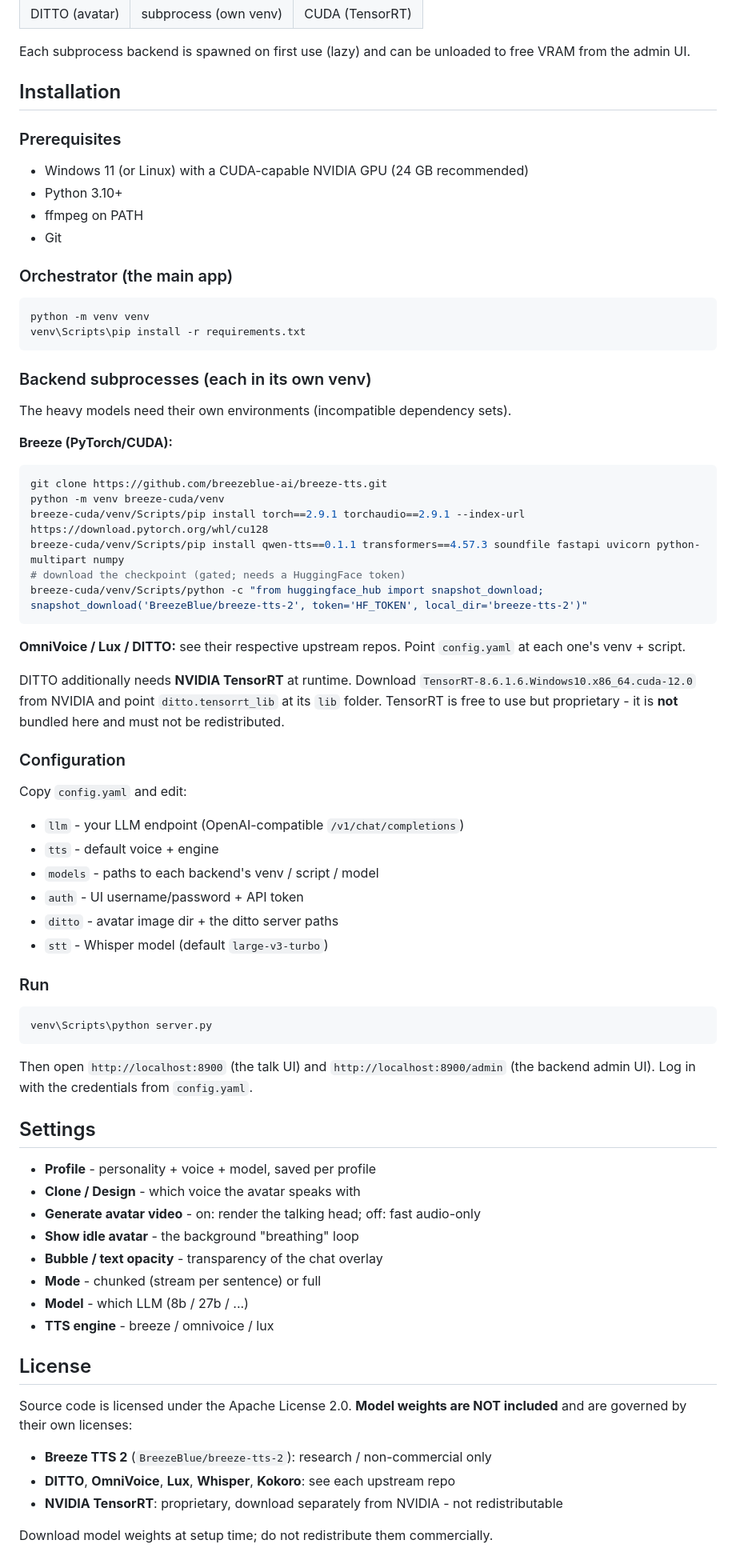
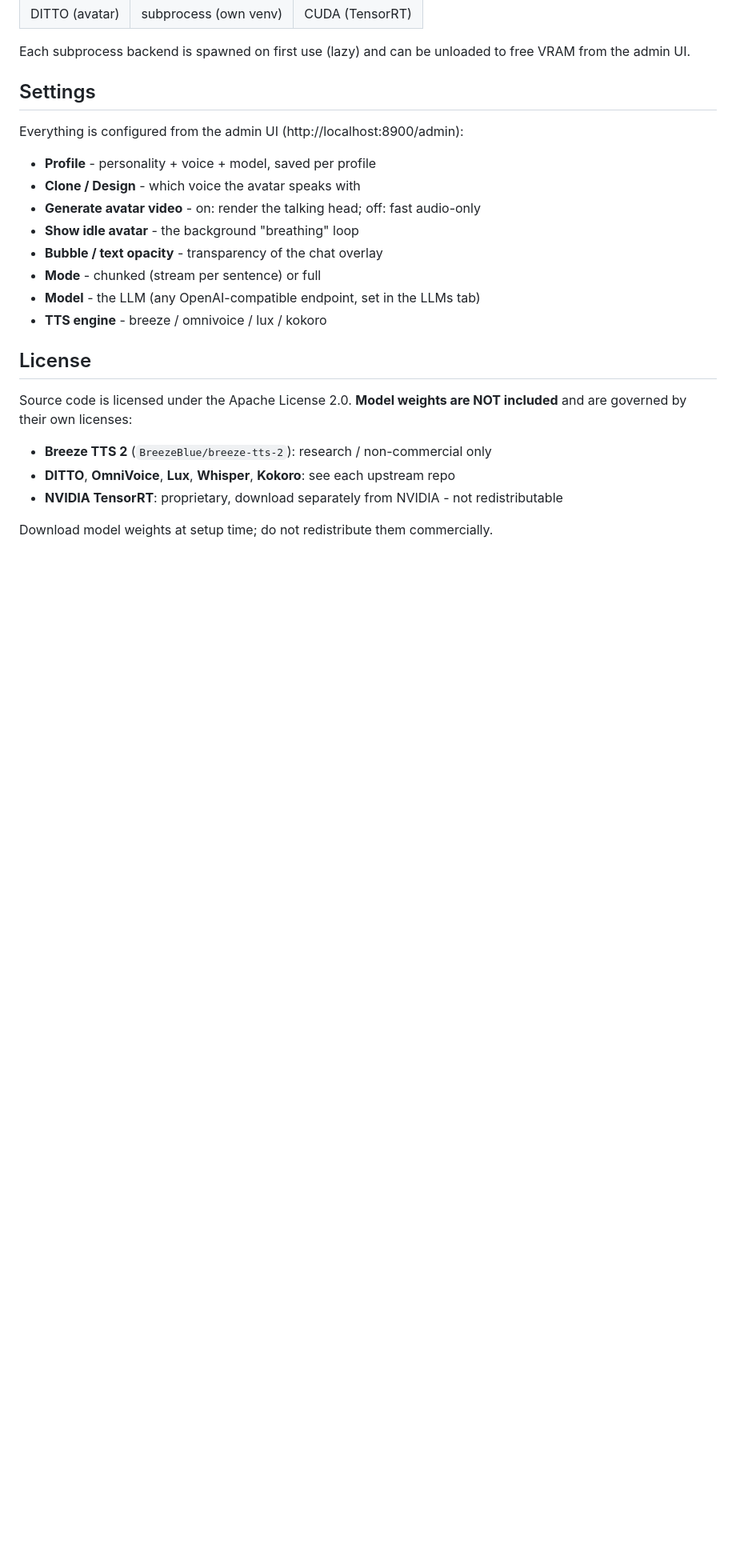
Before and after one commit to MartinForsterNL/Yvette, a Markdown page: README.md, the part around one of its changes. Shown at 80% size. Drawn GitHub-style; blank space fills up the shorter version.

Commit message:
Rewrite README as landing page and add app to install guide

````diff
--- a/README.md
+++ b/README.md
@@ -49,66 +61,9 @@ voice-ai/
 Each subprocess backend is spawned on first use (lazy) and can be unloaded to
 free VRAM from the admin UI.
 
-## Installation
+## Settings
 
-### Prerequisites
-
-- Windows 11 (or Linux) with a CUDA-capable NVIDIA GPU (24 GB recommended)
-- Python 3.10+
-- ffmpeg on PATH
-- Git
-
-### Orchestrator (the main app)
-
-```bash
-python -m venv venv
-venv\Scripts\pip install -r requirements.txt
-```
-
-### Backend subprocesses (each in its own venv)
-
-The heavy models need their own environments (incompatible dependency sets).
-
-**Breeze (PyTorch/CUDA):**
-
-```bash
-git clone https://github.com/breezeblue-ai/breeze-tts.git
-python -m venv breeze-cuda/venv
-breeze-cuda/venv/Scripts/pip install torch==2.9.1 torchaudio==2.9.1 --index-url https://download.pytorch.org/whl/cu128
-breeze-cuda/venv/Scripts/pip install qwen-tts==0.1.1 transformers==4.57.3 soundfile fastapi uvicorn python-multipart numpy
-# download the checkpoint (gated; needs a HuggingFace token)
-breeze-cuda/venv/Scripts/python -c "from huggingface_hub import snapshot_download; snapshot_download('BreezeBlue/breeze-tts-2', token='HF_TOKEN', local_dir='breeze-tts-2')"
-```
-
-**OmniVoice / Lux / DITTO:** see their respective upstream repos. Point
-`config.yaml` at each one's venv + script.
-
-DITTO additionally needs **NVIDIA TensorRT** at runtime. Download
-`TensorRT-8.6.1.6.Windows10.x86_64.cuda-12.0` from NVIDIA and point
-`ditto.tensorrt_lib` at its `lib` folder. TensorRT is free to use but
-proprietary - it is **not** bundled here and must not be redistributed.
-
-### Configuration
-
-Copy `config.yaml` and edit:
-
-- `llm` - your LLM endpoint (OpenAI-compatible `/v1/chat/completions`)
-- `tts` - default voice + engine
-- `models` - paths to each backend's venv / script / model
-- `auth` - UI username/password + API token
-- `ditto` - avatar image dir + the ditto server paths
-- `stt` - Whisper model (default `large-v3-turbo`)
-
-### Run
-
-```bash
-venv\Scripts\python server.py
-```
-
-Then open `http://localhost:8900` (the talk UI) and `http://localhost:8900/admin`
-(the backend admin UI). Log in with the credentials from `config.yaml`.
-
-## Settings
+Everything is configured from the admin UI (http://localhost:8900/admin):
 
 - **Profile** - personality + voice + model, saved per profile
 - **Clone / Design** - which voice the avatar speaks with
@@ -116,8 +71,8 @@ Then open `http://localhost:8900` (the talk UI) and `http://localhost:8900/admin
 - **Show idle avatar** - the background "breathing" loop
 - **Bubble / text opacity** - transparency of the chat overlay
 - **Mode** - chunked (stream per sentence) or full
-- **Model** - which LLM (8b / 27b / ...)
-- **TTS engine** - breeze / omnivoice / lux
+- **Model** - the LLM (any OpenAI-compatible endpoint, set in the LLMs tab)
+- **TTS engine** - breeze / omnivoice / lux / kokoro
 
 ## License
 
````
Also changed, not shown: other parts of README.md (+26 -14 lines), install-readme.md (+6 -5 lines).
